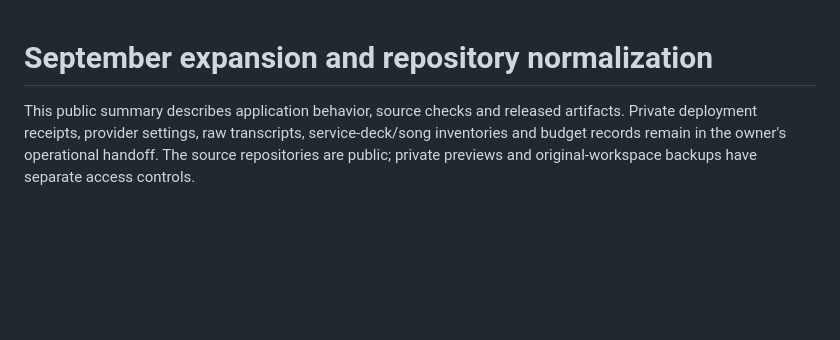
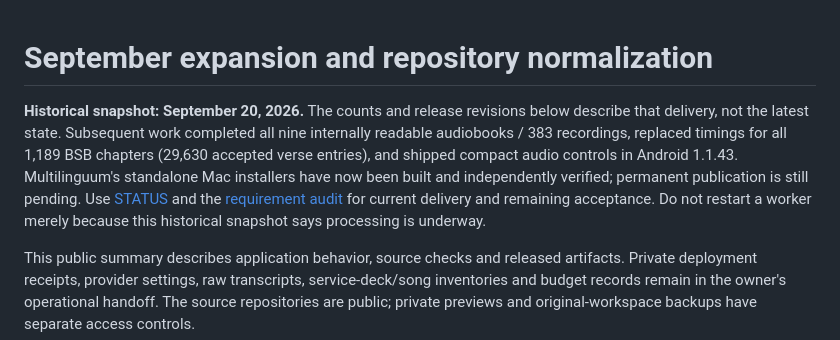
Before and after one commit to edydex/heritage-community, a Markdown page: docs/EXPANSION-2026-09-20.md, the part around the change. Drawn GitHub-style; blank space fills up the shorter version.

Commit message:
Audit expansion delivery and distinguish historical processing status

```diff
--- a/docs/EXPANSION-2026-09-20.md
+++ b/docs/EXPANSION-2026-09-20.md
@@ -1,4 +1,14 @@
 # September expansion and repository normalization
+
+**Historical snapshot: September 20, 2026.** The counts and release revisions
+below describe that delivery, not the latest state. Subsequent work completed
+all nine internally readable audiobooks / 383 recordings, replaced timings for
+all 1,189 BSB chapters (29,630 accepted verse entries), and shipped compact audio
+controls in Android 1.1.43. Multilinguum's standalone Mac installers have now
+been built and independently verified; permanent publication is still pending.
+Use [STATUS](../STATUS.md) and the [requirement audit](EXPANSION-AUDIT-2026-09-21.md)
+for current delivery and remaining acceptance. Do not restart a worker merely
+because this historical snapshot says processing is underway.
 
 This public summary describes application behavior, source checks and released artifacts. Private deployment receipts, provider settings, raw transcripts, service-deck/song inventories and budget records remain in the owner's operational handoff. The source repositories are public; private previews and original-workspace backups have separate access controls.
 
```
Also changed, not shown: STATUS.md (+1 -1 lines), docs/EXPANSION-AUDIT-2026-09-21.md (added, +61 -0 lines).
